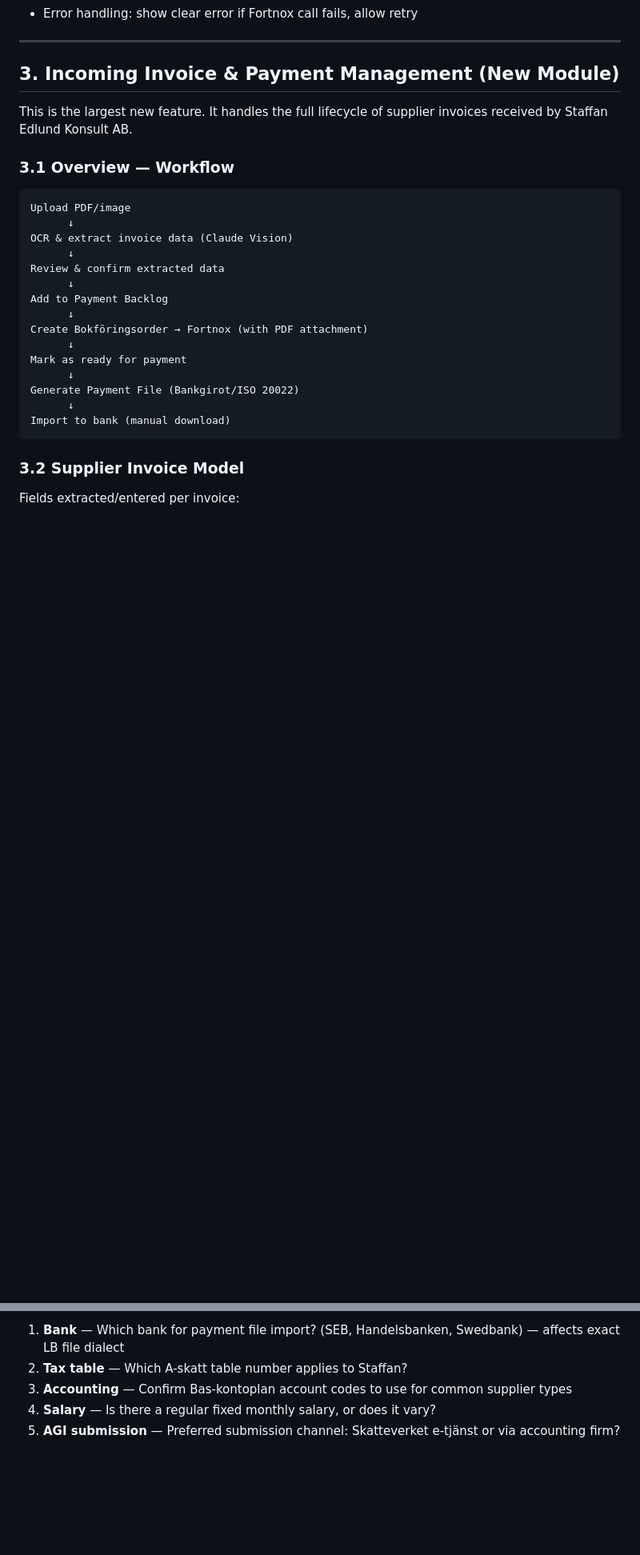
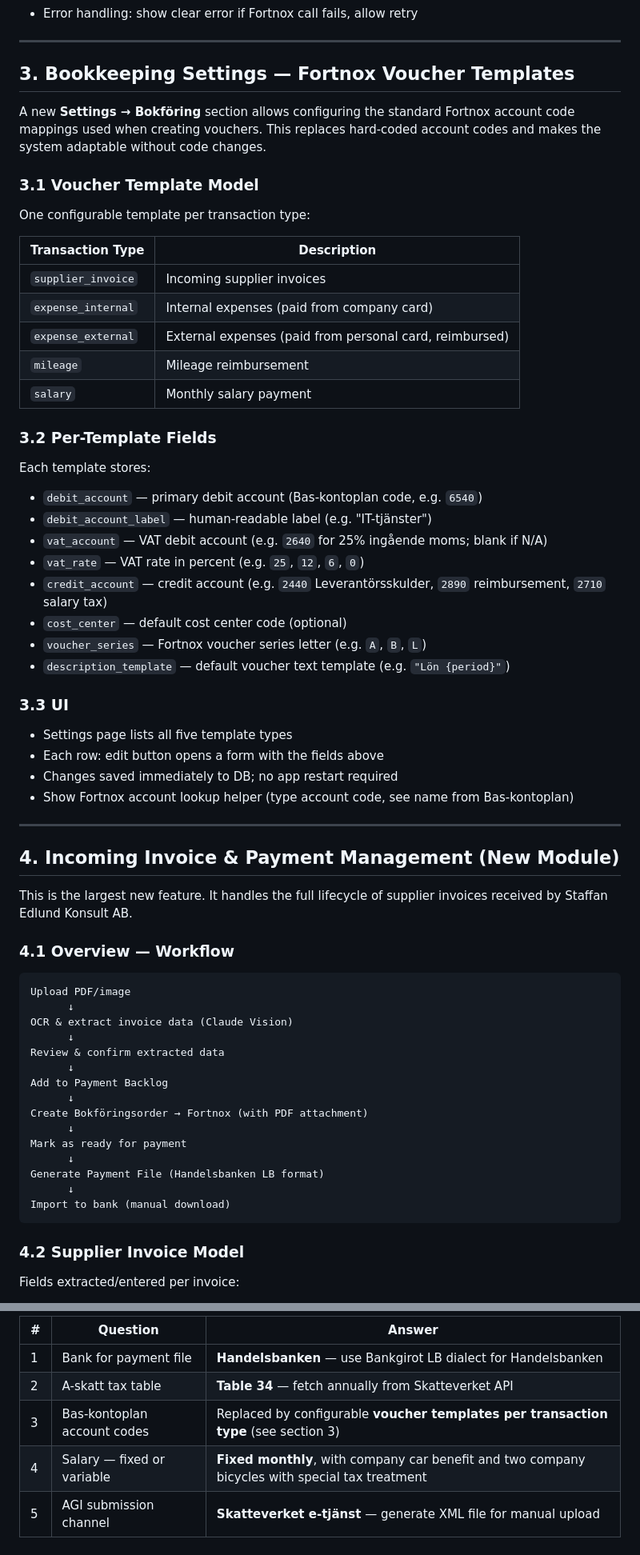
Before and after one commit to Staffolainen/onedesk, a Markdown page: docs/requirements_v1.1.md, 2 parts joined by grey strips. Shown at 80% size. Drawn GitHub-style; blank space fills up the shorter version.

````diff
--- a/docs/requirements_v1.1.md
+++ b/docs/requirements_v1.1.md
@@ -41,11 +41,47 @@ Author: Staffan Edlund
 
 ---
 
-## 3. Incoming Invoice & Payment Management (New Module)
+## 3. Bookkeeping Settings — Fortnox Voucher Templates
+
+A new **Settings → Bokföring** section allows configuring the standard Fortnox account code mappings used when creating vouchers. This replaces hard-coded account codes and makes the system adaptable without code changes.
+
+### 3.1 Voucher Template Model
+
+One configurable template per transaction type:
+
+| Transaction Type | Description |
+|---|---|
+| `supplier_invoice` | Incoming supplier invoices |
+| `expense_internal` | Internal expenses (paid from company card) |
+| `expense_external` | External expenses (paid from personal card, reimbursed) |
+| `mileage` | Mileage reimbursement |
+| `salary` | Monthly salary payment |
+
+### 3.2 Per-Template Fields
+
+Each template stores:
+- `debit_account` — primary debit account (Bas-kontoplan code, e.g. `6540`)
+- `debit_account_label` — human-readable label (e.g. "IT-tjänster")
+- `vat_account` — VAT debit account (e.g. `2640` for 25% ingående moms; blank if N/A)
+- `vat_rate` — VAT rate in percent (e.g. `25`, `12`, `6`, `0`)
+- `credit_account` — credit account (e.g. `2440` Leverantörsskulder, `2890` reimbursement, `2710` salary tax)
+- `cost_center` — default cost center code (optional)
+- `voucher_series` — Fortnox voucher series letter (e.g. `A`, `B`, `L`)
+- `description_template` — default voucher text template (e.g. `"Lön {period}"`)
+
+### 3.3 UI
+- Settings page lists all five template types
+- Each row: edit button opens a form with the fields above
+- Changes saved immediately to DB; no app restart required
+- Show Fortnox account lookup helper (type account code, see name from Bas-kontoplan)
+
+---
+
+## 4. Incoming Invoice & Payment Management (New Module)
 
 This is the largest new feature. It handles the full lifecycle of supplier invoices received by Staffan Edlund Konsult AB.
 
-### 3.1 Overview — Workflow
+### 4.1 Overview — Workflow
 
 ```
 Upload PDF/image
@@ -60,12 +96,12 @@ Create Bokföringsorder → Fortnox (with PDF attachment)
       ↓
 Mark as ready for payment
       ↓
-Generate Payment File (Bankgirot/ISO 20022)
+Generate Payment File (Handelsbanken LB format)
       ↓
 Import to bank (manual download)
 ```
 
-### 3.2 Supplier Invoice Model
+### 4.2 Supplier Invoice Model
 
 Fields extracted/entered per invoice:
 - `supplier_name` — supplier name
@@ -193,6 +252,8 @@ Fields per salary payment:
 
-1. **Bank** — Which bank for payment file import? (SEB, Handelsbanken, Swedbank) — affects exact LB file dialect
-2. **Tax table** — Which A-skatt table number applies to Staffan?
-3. **Accounting** — Confirm Bas-kontoplan account codes to use for common supplier types
-4. **Salary** — Is there a regular fixed monthly salary, or does it vary?
-5. **AGI submission** — Preferred submission channel: Skatteverket e-tjänst or via accounting firm?
+| # | Question | Answer |
+|---|---|---|
+| 1 | Bank for payment file | **Handelsbanken** — use Bankgirot LB dialect for Handelsbanken |
+| 2 | A-skatt tax table | **Table 34** — fetch annually from Skatteverket API |
+| 3 | Bas-kontoplan account codes | Replaced by configurable **voucher templates per transaction type** (see section 3) |
+| 4 | Salary — fixed or variable | **Fixed monthly**, with company car benefit and two company bicycles with special tax treatment |
+| 5 | AGI submission channel | **Skatteverket e-tjänst** — generate XML file for manual upload |
````
Also changed, not shown: other parts of docs/requirements_v1.1.md (+70 -47 lines).
